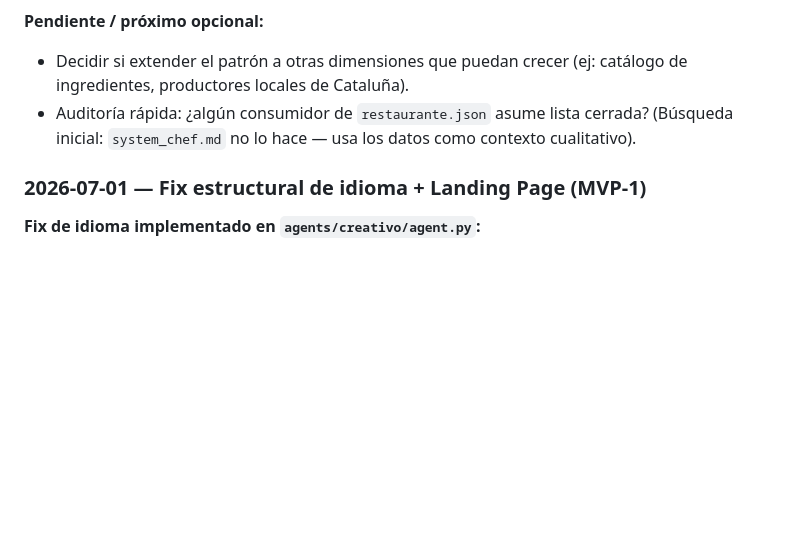
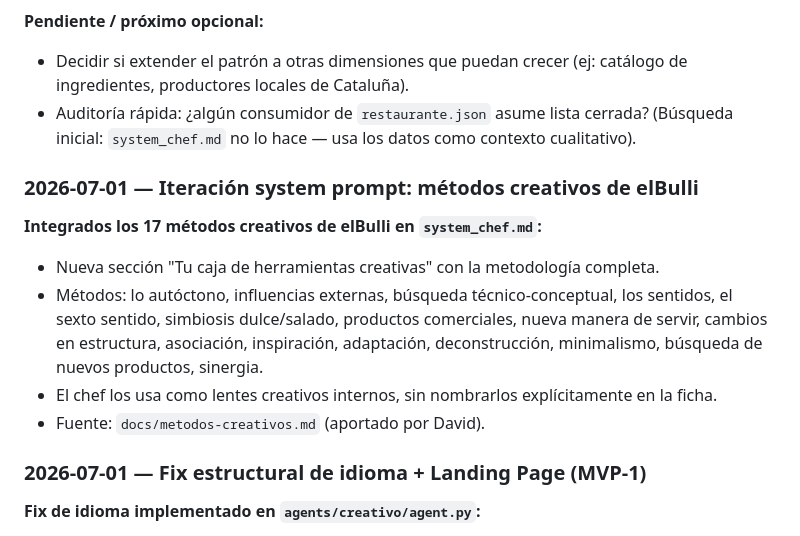
Before and after one commit to davidlopezg/restauranteai, a Markdown page: memory/memory.md, the part around the change. GitHub-like rendering; blank space fills up the shorter version.

Commit message:
docs: actualizar memoria con iteracion elBulli

```diff
--- a/memory/memory.md
+++ b/memory/memory.md
@@ -283,6 +283,14 @@ python_version: '3.11'
 - Decidir si extender el patrón a otras dimensiones que puedan crecer (ej: catálogo de ingredientes, productores locales de Cataluña).
 - Auditoría rápida: ¿algún consumidor de `restaurante.json` asume lista cerrada? (Búsqueda inicial: `system_chef.md` no lo hace — usa los datos como contexto cualitativo).
 
+### 2026-07-01 — Iteración system prompt: métodos creativos de elBulli
+
+**Integrados los 17 métodos creativos de elBulli en `system_chef.md`:**
+- Nueva sección "Tu caja de herramientas creativas" con la metodología completa.
+- Métodos: lo autóctono, influencias externas, búsqueda técnico-conceptual, los sentidos, el sexto sentido, simbiosis dulce/salado, productos comerciales, nueva manera de servir, cambios en estructura, asociación, inspiración, adaptación, deconstrucción, minimalismo, búsqueda de nuevos productos, sinergia.
+- El chef los usa como lentes creativos internos, sin nombrarlos explícitamente en la ficha.
+- Fuente: `docs/metodos-creativos.md` (aportado por David).
+
 ### 2026-07-01 — Fix estructural de idioma + Landing Page (MVP-1)
 
 **Fix de idioma implementado en `agents/creativo/agent.py`:**
```
